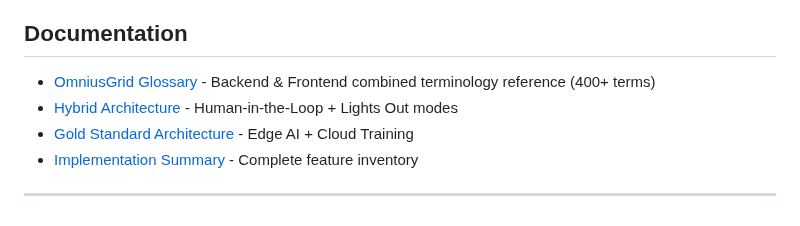
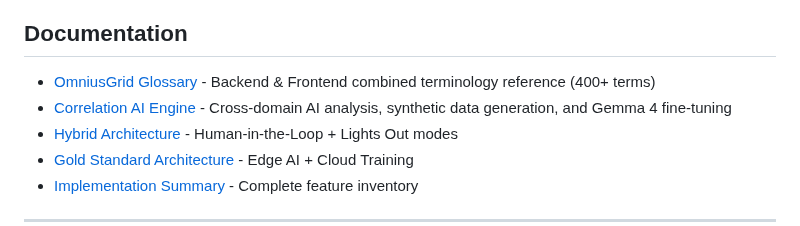
Before and after one commit to SoundSafe-Dev/OmniusGrid-X, a Markdown page: README.md, the part around the change. GitHub-like rendering.

Commit message:
Add comprehensive Correlation AI Engine documentation and link in README

```diff
--- a/README.md
+++ b/README.md
@@ -594,6 +594,7 @@ python scripts/generate_dataset.py 10000 dataset/training_data.jsonl --use-llm
 ## Documentation
 
 - [OmniusGrid Glossary](OMNIUSGRID_GLOSSARY.md) - Backend & Frontend combined terminology reference (400+ terms)
+- [Correlation AI Engine](docs/CORRELATION_AI_ENGINE.md) - Cross-domain AI analysis, synthetic data generation, and Gemma 4 fine-tuning
 - [Hybrid Architecture](docs/HYBRID_ARCHITECTURE.md) - Human-in-the-Loop + Lights Out modes
 - [Gold Standard Architecture](docs/GOLD_STANDARD_ARCHITECTURE.md) - Edge AI + Cloud Training
 - [Implementation Summary](docs/IMPLEMENTATION_SUMMARY.md) - Complete feature inventory
```
Also changed, not shown: docs/CORRELATION_AI_ENGINE.md (added, +512 -0 lines).
